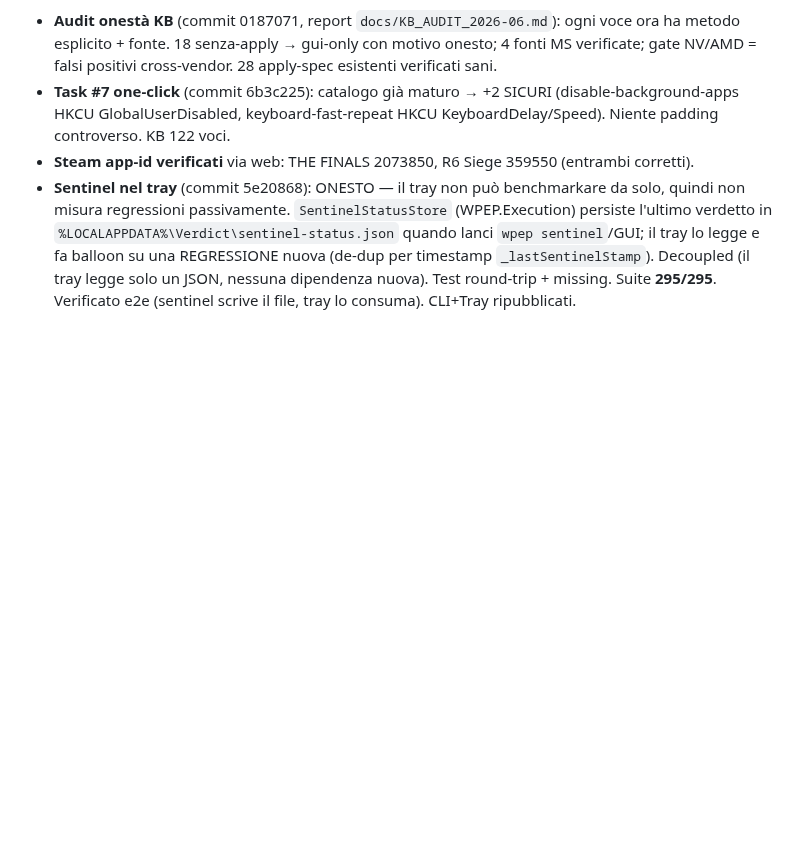
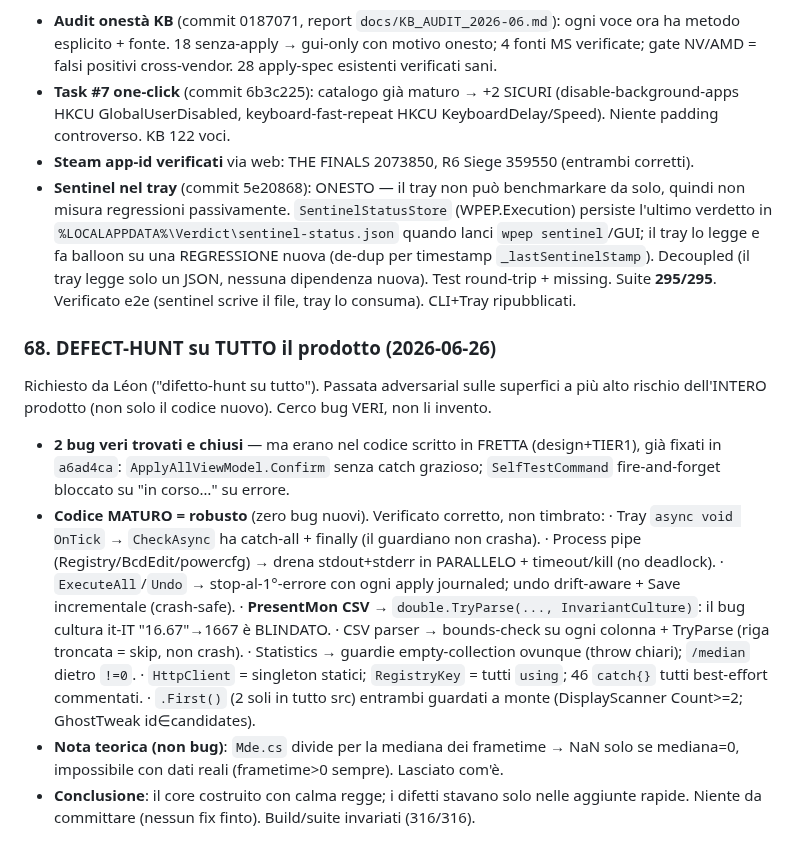
Before and after one commit to Leongithacc/Verdict, a Markdown page: docs/OPUS_AUDIT_LOG.md, the part around the change. Rendered like a GitHub page; blank space fills up the shorter version.

Commit message:
docs: audit #68 — defect-hunt su tutto il prodotto (codice maturo robusto, 0 bug nuovi)
Co-Authored-By: Claude Opus 4.8 <noreply@anthropic.com>

```diff
--- a/docs/OPUS_AUDIT_LOG.md
+++ b/docs/OPUS_AUDIT_LOG.md
@@ -1021,3 +1021,23 @@ Continuazione post-design, conflict-free col design (che lavora sulla COPIA Desk
   balloon su una REGRESSIONE nuova (de-dup per timestamp `_lastSentinelStamp`). Decoupled (il tray legge
   solo un JSON, nessuna dipendenza nuova). Test round-trip + missing. Suite **295/295**. Verificato e2e
   (sentinel scrive il file, tray lo consuma). CLI+Tray ripubblicati.
+
+### 68. DEFECT-HUNT su TUTTO il prodotto (2026-06-26)
+Richiesto da Léon ("difetto-hunt su tutto"). Passata adversarial sulle superfici a più alto
+rischio dell'INTERO prodotto (non solo il codice nuovo). Cerco bug VERI, non li invento.
+- **2 bug veri trovati e chiusi** — ma erano nel codice scritto in FRETTA (design+TIER1),
+  già fixati in `a6ad4ca`: `ApplyAllViewModel.Confirm` senza catch grazioso; `SelfTestCommand`
+  fire-and-forget bloccato su "in corso…" su errore.
+- **Codice MATURO = robusto** (zero bug nuovi). Verificato corretto, non timbrato:
+  · Tray `async void OnTick` → `CheckAsync` ha catch-all + finally (il guardiano non crasha).
+  · Process pipe (Registry/BcdEdit/powercfg) → drena stdout+stderr in PARALLELO + timeout/kill (no deadlock).
+  · `ExecuteAll`/`Undo` → stop-al-1°-errore con ogni apply journaled; undo drift-aware + Save incrementale (crash-safe).
+  · **PresentMon CSV** → `double.TryParse(..., InvariantCulture)`: il bug cultura it-IT "16.67"→1667 è BLINDATO.
+  · CSV parser → bounds-check su ogni colonna + TryParse (riga troncata = skip, non crash).
+  · Statistics → guardie empty-collection ovunque (throw chiari); `/median` dietro `!=0`.
+  · `HttpClient` = singleton statici; `RegistryKey` = tutti `using`; 46 `catch{}` tutti best-effort commentati.
+  · `.First()` (2 soli in tutto src) entrambi guardati a monte (DisplayScanner Count>=2; GhostTweak id∈candidates).
+- **Nota teorica (non bug)**: `Mde.cs` divide per la mediana dei frametime → NaN solo se mediana=0,
+  impossibile con dati reali (frametime>0 sempre). Lasciato com'è.
+- **Conclusione**: il core costruito con calma regge; i difetti stavano solo nelle aggiunte rapide.
+  Niente da committare (nessun fix finto). Build/suite invariati (316/316).
```
